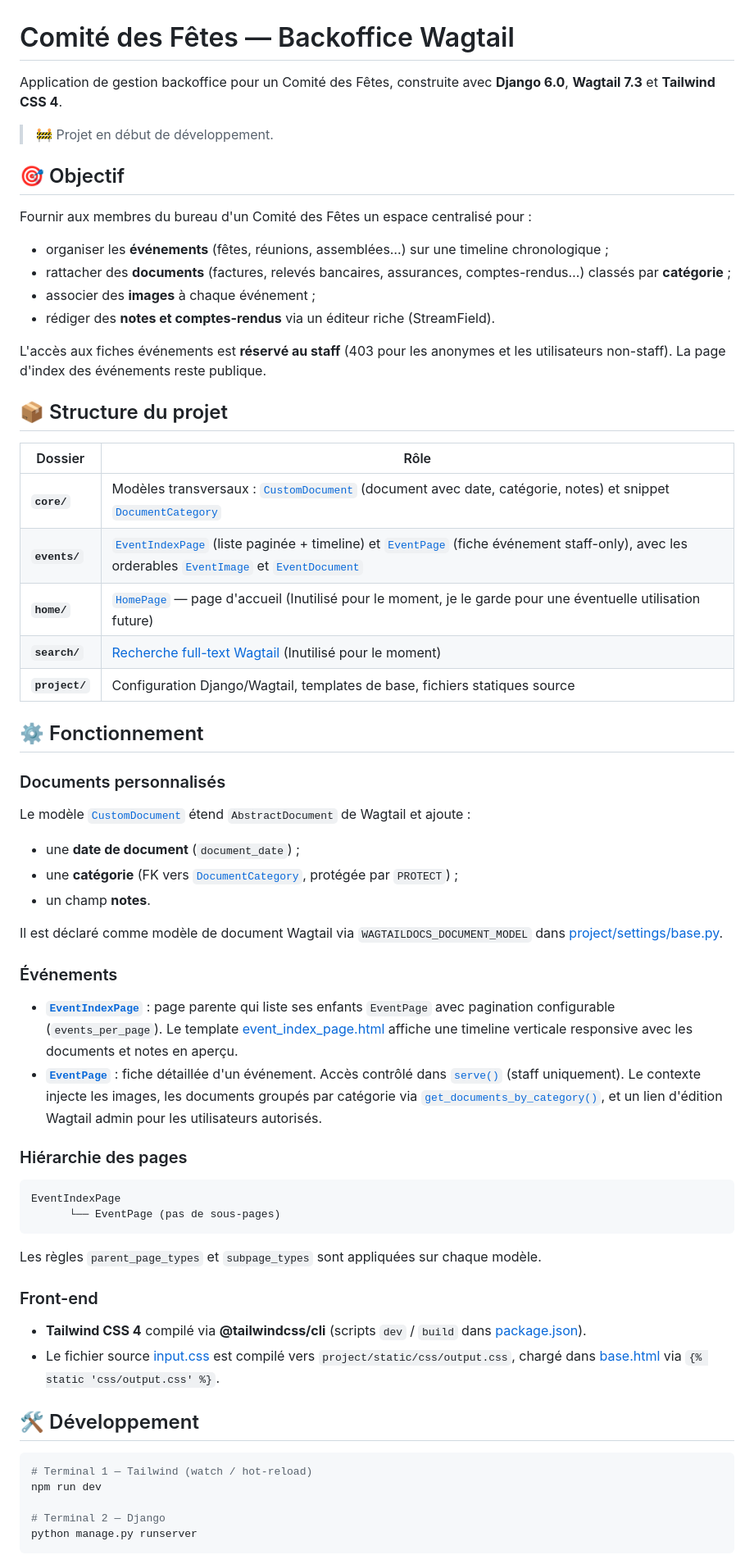
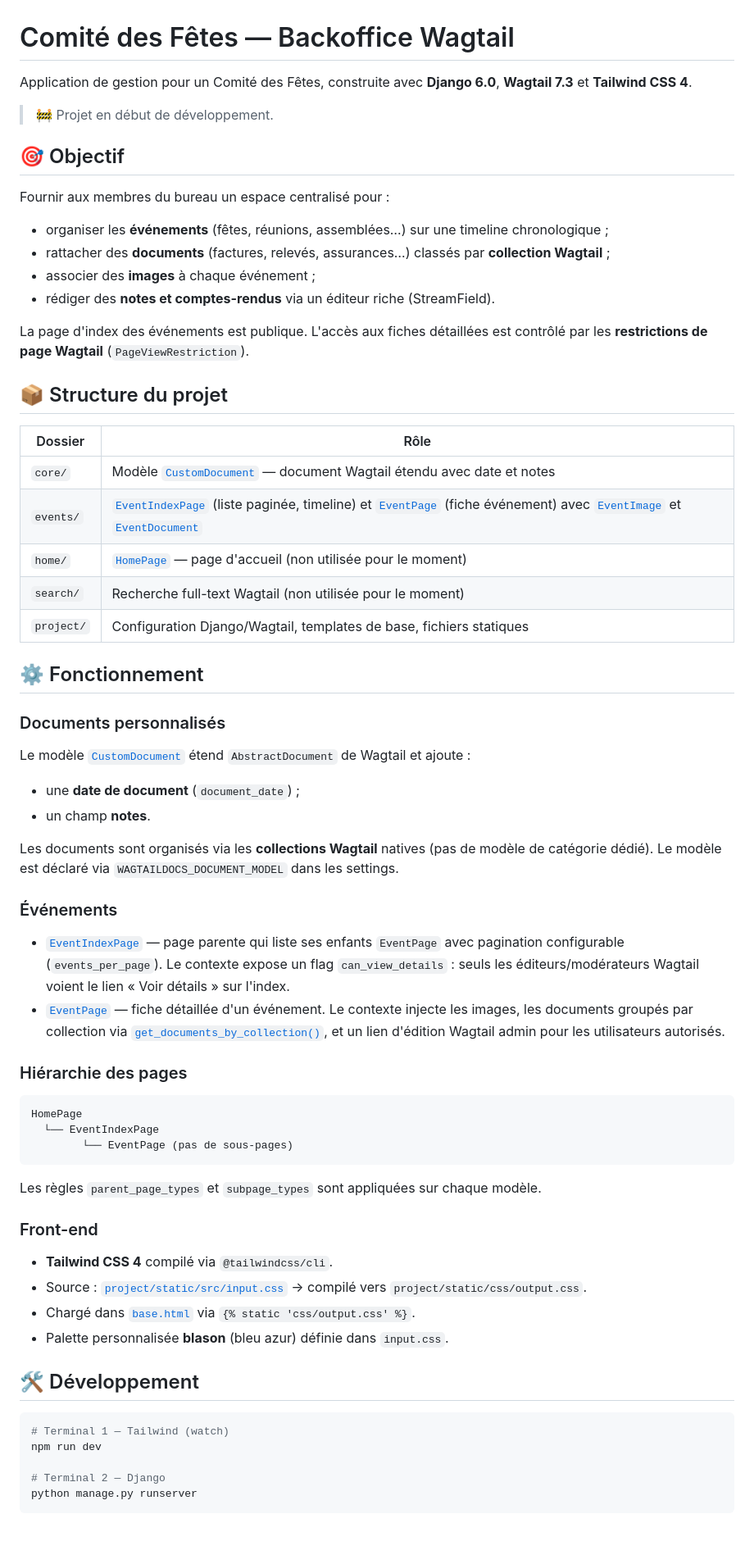
Before and after one commit to gabigab117/cdf, a Markdown page: README.md, the part around one of its changes. Shown at 82% size. GitHub-like rendering; blank space fills up the shorter version.

Commit message:
feat: Update README to clarify document categorization and event access control

````diff
--- a/README.md
+++ b/README.md
@@ -1,64 +1,67 @@
 # Comité des Fêtes — Backoffice Wagtail
 
-Application de gestion backoffice pour un Comité des Fêtes, construite avec **Django 6.0**, **Wagtail 7.3** et **Tailwind CSS 4**.
+Application de gestion pour un Comité des Fêtes, construite avec **Django 6.0**, **Wagtail 7.3** et **Tailwind CSS 4**.
 
 > 🚧 Projet en début de développement.
 
 ## 🎯 Objectif
 
-Fournir aux membres du bureau d'un Comité des Fêtes un espace centralisé pour :
+Fournir aux membres du bureau un espace centralisé pour :
 
 - organiser les **événements** (fêtes, réunions, assemblées…) sur une timeline chronologique ;
-- rattacher des **documents** (factures, relevés bancaires, assurances, comptes-rendus…) classés par **catégorie** ;
+- rattacher des **documents** (factures, relevés, assurances…) classés par **collection Wagtail** ;
 - associer des **images** à chaque événement ;
 - rédiger des **notes et comptes-rendus** via un éditeur riche (StreamField).
 
-L'accès aux fiches événements est **réservé au staff** (403 pour les anonymes et les utilisateurs non-staff). La page d'index des événements reste publique.
+La page d'index des événements est publique. L'accès aux fiches détaillées est contrôlé par les **restrictions de page Wagtail** (`PageViewRestriction`).
 
 ## 📦 Structure du projet
 
 | Dossier | Rôle |
 |---------|------|
-| **`core/`** | Modèles transversaux : [`CustomDocument`](core/models.py) (document avec date, catégorie, notes) et snippet [`DocumentCategory`](core/models.py) |
-| **`events/`** | [`EventIndexPage`](events/models.py) (liste paginée + timeline) et [`EventPage`](events/models.py) (fiche événement staff-only), avec les orderables [`EventImage`](events/models.py) et [`EventDocument`](events/models.py) |
-| **`home/`** | [`HomePage`](home/models.py) — page d'accueil (Inutilisé pour le moment, je le garde pour une éventuelle utilisation future) |
-| **`search/`** | [Recherche full-text Wagtail](search/views.py) (Inutilisé pour le moment) |
-| **`project/`** | Configuration Django/Wagtail, templates de base, fichiers statiques source |
+| `core/` | Modèle [`CustomDocument`](core/models.py) — document Wagtail étendu avec date et notes |
+| `events/` | [`EventIndexPage`](events/models.py) (liste paginée, timeline) et [`EventPage`](events/models.py) (fiche événement) avec [`EventImage`](events/models.py) et [`EventDocument`](events/models.py) |
+| `home/` | [`HomePage`](home/models.py) — page d'accueil (non utilisée pour le moment) |
+| `search/` | Recherche full-text Wagtail (non utilisée pour le moment) |
+| `project/` | Configuration Django/Wagtail, templates de base, fichiers statiques |
 
 ## ⚙️ Fonctionnement
 
 ### Documents personnalisés
 
 Le modèle [`CustomDocument`](core/models.py) étend `AbstractDocument` de Wagtail et ajoute :
+
 - une **date de document** (`document_date`) ;
-- une **catégorie** (FK vers [`DocumentCategory`](core/models.py), protégée par `PROTECT`) ;
 - un champ **notes**.
 
-Il est déclaré comme modèle de document Wagtail via `WAGTAILDOCS_DOCUMENT_MODEL` dans [project/settings/base.py](project/settings/base.py).
+Les documents sont organisés via les **collections Wagtail** natives (pas de modèle de catégorie dédié). Le modèle est déclaré via `WAGTAILDOCS_DOCUMENT_MODEL` dans les settings.
 
 ### Événements
 
-- **[`EventIndexPage`](events/models.py)** : page parente qui liste ses enfants `EventPage` avec pagination configurable (`events_per_page`). Le template [event_index_page.html](events/templates/events/event_index_page.html) affiche une timeline verticale responsive avec les documents et notes en aperçu.
-- **[`EventPage`](events/models.py)** : fiche détaillée d'un événement. Accès contrôlé dans [`serve()`](events/models.py) (staff uniquement). Le contexte injecte les images, les documents groupés par catégorie via [`get_documents_by_category()`](events/models.py), et un lien d'édition Wagtail admin pour les utilisateurs autorisés.
+- [`EventIndexPage`](events/models.py) — page parente qui liste ses enfants `EventPage` avec pagination configurable (`events_per_page`). Le contexte expose un flag `can_view_details` : seuls les éditeurs/modérateurs Wagtail voient le lien « Voir détails » sur l'index.
+- [`EventPage`](events/models.py) — fiche détaillée d'un événement. Le contexte injecte les images, les documents groupés par collection via [`get_documents_by_collection()`](events/models.py), et un lien d'édition Wagtail admin pour les utilisateurs autorisés.
 
 ### Hiérarchie des pages
 
 ```
-EventIndexPage
-      └── EventPage (pas de sous-pages)
+HomePage
+  └── EventIndexPage
+        └── EventPage (pas de sous-pages)
 ```
 
 Les règles `parent_page_types` et `subpage_types` sont appliquées sur chaque modèle.
 
 ### Front-end
 
-- **Tailwind CSS 4** compilé via **@tailwindcss/cli** (scripts `dev` / `build` dans [package.json](package.json)).
-- Le fichier source [input.css](project/static/src/input.css) est compilé vers `project/static/css/output.css`, chargé dans [base.html](project/templates/base.html) via `{% static 'css/output.css' %}`.
+- **Tailwind CSS 4** compilé via `@tailwindcss/cli`.
+- Source : [`project/static/src/input.css`](project/static/src/input.css) → compilé vers `project/static/css/output.css`.
+- Chargé dans [`base.html`](project/templates/base.html) via `{% static 'css/output.css' %}`.
+- Palette personnalisée **blason** (bleu azur) définie dans `input.css`.
 
 ## 🛠️ Développement
 
 ```sh
-# Terminal 1 — Tailwind (watch / hot-reload)
+# Terminal 1 — Tailwind (watch)
 npm run dev
 
 # Terminal 2 — Django
````
Also changed, not shown: other parts of README.md (+3 -6 lines).
